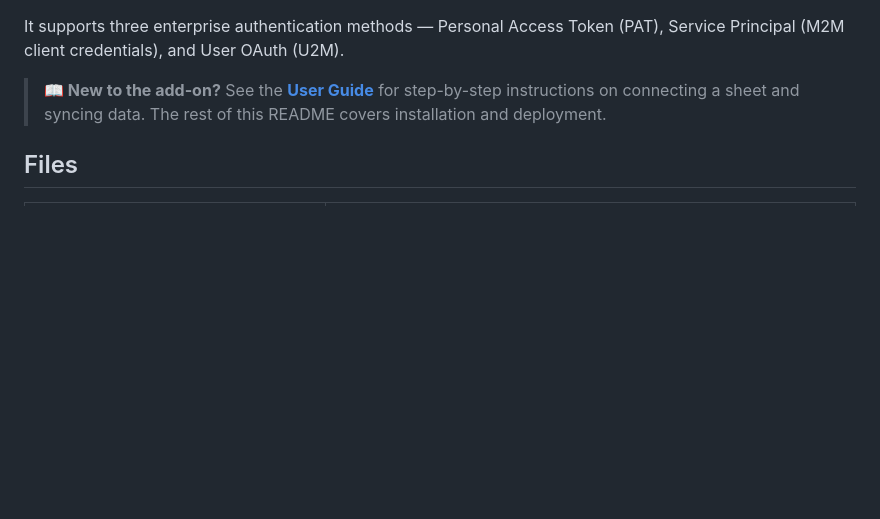
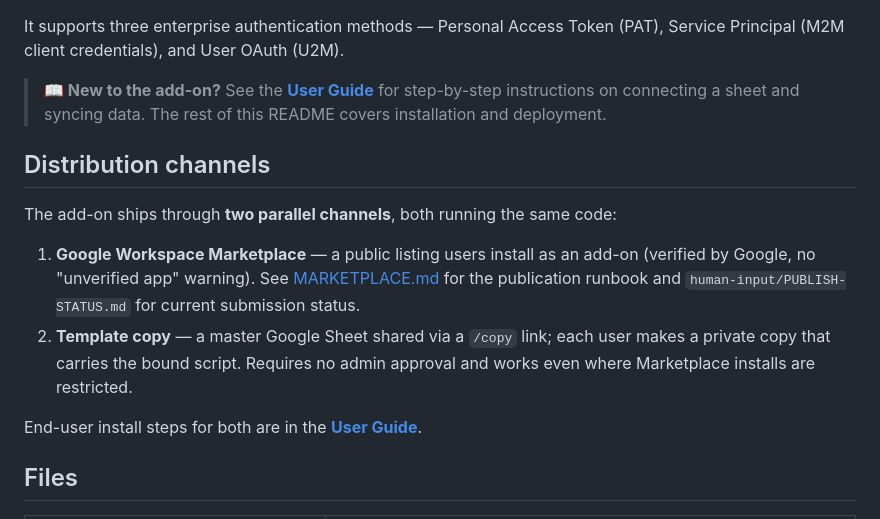
Before and after one commit to vbalasu/databricks-sync-for-sheets, a Markdown page: README.md, the part around the change. Rendered like a GitHub page; blank space fills up the shorter version.

```diff
--- a/README.md
+++ b/README.md
@@ -21,6 +21,20 @@ It supports three enterprise authentication methods — Personal Access Token
 > **📖 New to the add-on?** See the **[User Guide](USER_GUIDE.md)** for
 > step-by-step instructions on connecting a sheet and syncing data. The rest of
 > this README covers installation and deployment.
+
+## Distribution channels
+
+The add-on ships through **two parallel channels**, both running the same code:
+
+1. **Google Workspace Marketplace** — a public listing users install as an
+   add-on (verified by Google, no "unverified app" warning). See
+   [MARKETPLACE.md](MARKETPLACE.md) for the publication runbook and
+   `human-input/PUBLISH-STATUS.md` for current submission status.
+2. **Template copy** — a master Google Sheet shared via a `/copy` link; each user
+   makes a private copy that carries the bound script. Requires no admin approval
+   and works even where Marketplace installs are restricted.
+
+End-user install steps for both are in the **[User Guide](USER_GUIDE.md)**.
 
 ## Files
 
```
Also changed, not shown: USER_GUIDE.md (+36 -6 lines).
